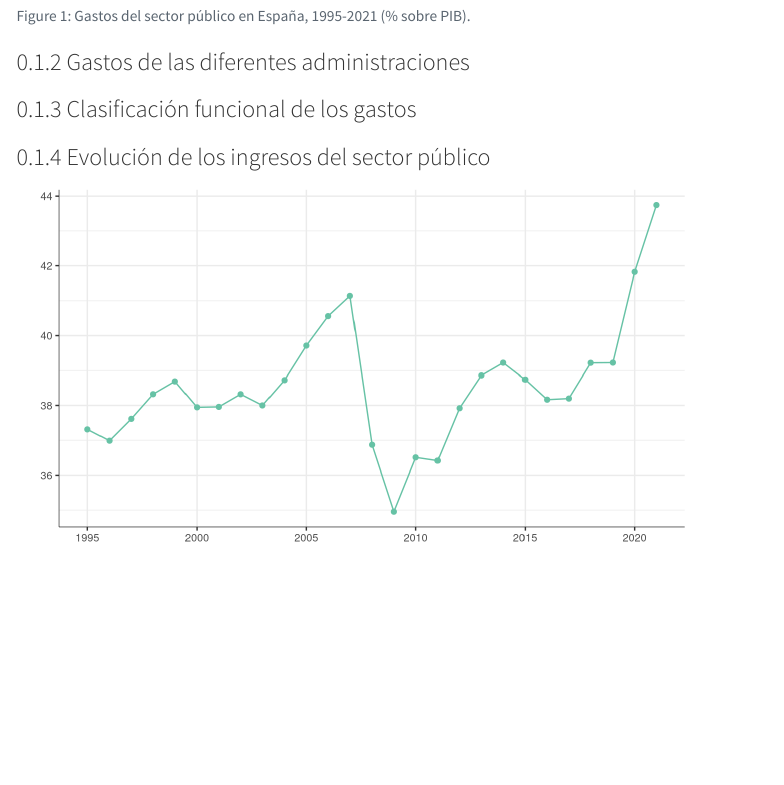
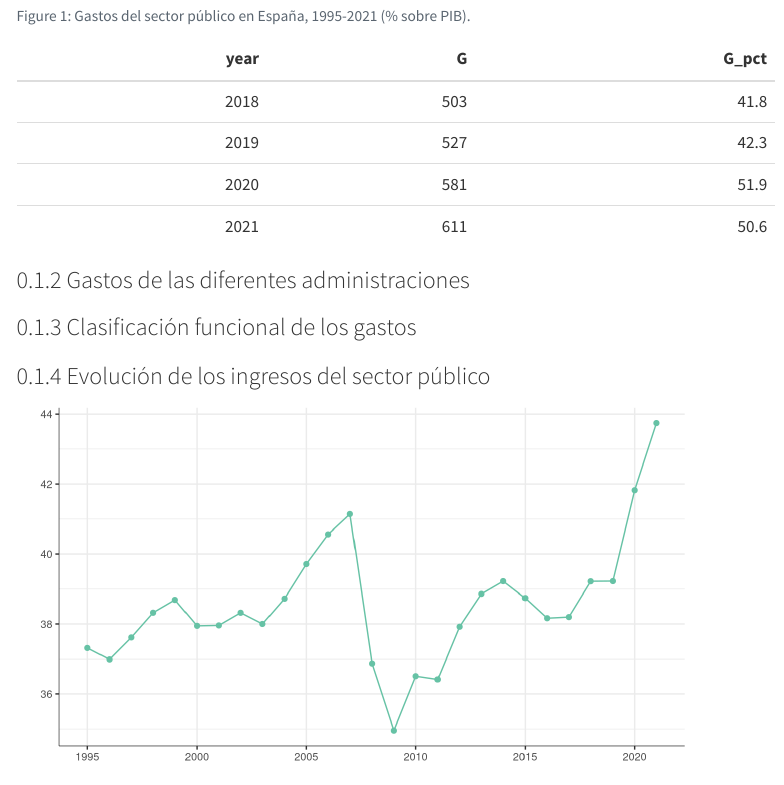
Before and after one commit to jcpernias/size-task, a Quarto document (size-task.qmd): the page in a window 1100 px wide, from 630 px down. Rendered offline with R 4.5, knitr and Pandoc in place of Quarto, with nearby package versions; some code elsewhere in the file could not run offline; menus at the side of the page are left out.

Commit message:
Public sector expenditure table

````diff
--- a/size-task.qmd
+++ b/size-task.qmd
@@ -123,6 +123,19 @@ igae |> mutate(G = Gastos / PIB * 100) |>
   select(year, G) |>
   pivot_longer(G) |>
   line_plot()
+```
+
+```{r}
+#| echo: false
+#| warning: false
+
+library(kableExtra)
+igae |> mutate(G = Gastos / 1000,
+               G_pct = Gastos / PIB * 100) |>
+  select(year, G, G_pct) |>
+  filter(year >= 2018) |>
+  kbl(digits = c(0, 0, 1)) |>
+  kable_styling()
 ```
 
 
````
